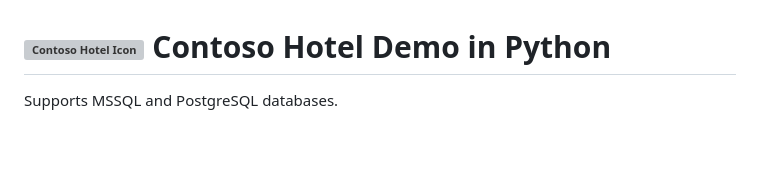
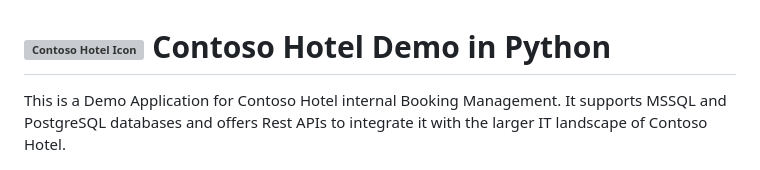
Before and after one commit to qxsch/ContosoHotel, a Markdown page: README.md, the part around the change. Rendered like a GitHub page; blank space fills up the shorter version; grey boxes are pictures that could not be loaded.

```diff
--- a/README.md
+++ b/README.md
@@ -1,6 +1,6 @@
 # ![Contoso Hotel Icon](contoso_hotel/static/favicons/favicon-32x32.png) Contoso Hotel Demo in Python
 
-Supports MSSQL and PostgreSQL databases.
+This is a Demo Application for Contoso Hotel internal Booking Management. It supports MSSQL and PostgreSQL databases and offers Rest APIs to integrate it with the larger IT landscape of Contoso Hotel.
 
 ![Contoso Hotel Screenshot](contoso_hotel.jpg)
 
```
